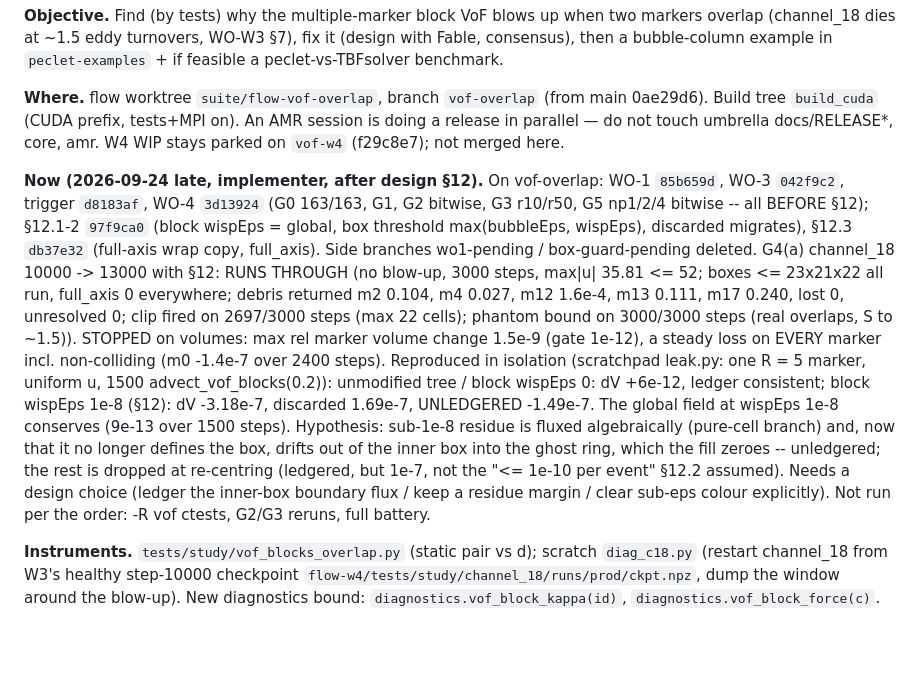
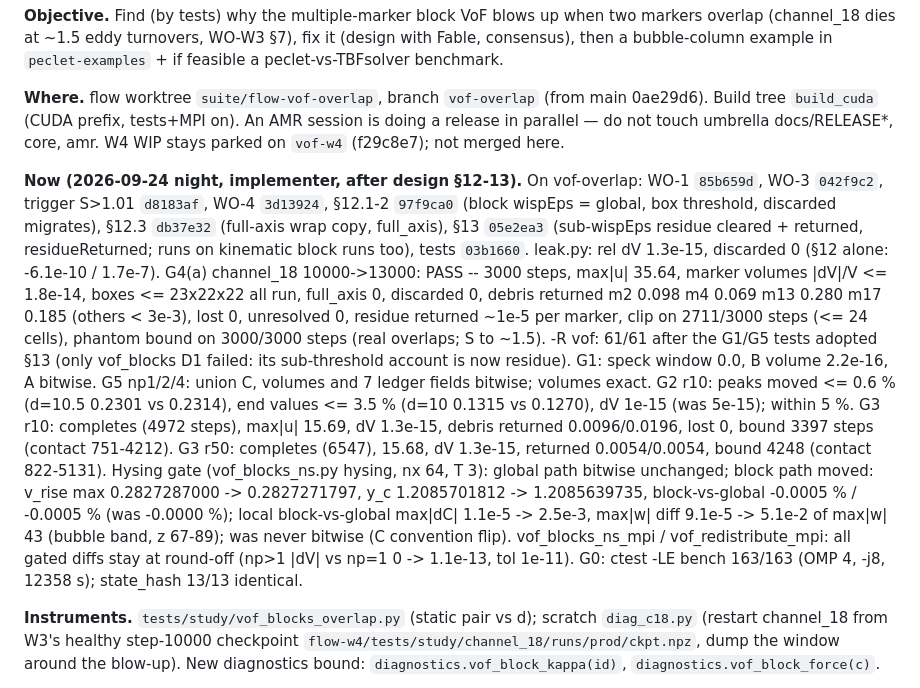
Before and after one commit to computational-chemical-engineering/peclet-flow, a Markdown page: doc/vof_overlap_STATE.md, the part around the change. Rendered like a GitHub page; blank space fills up the shorter version.

Commit message:
state: §12-13 in; channel_18 10000->13000 passes (volumes 1.8e-14), battery 163/163, gates and moved numbers recorded
Co-Authored-By: Claude Opus 5.5 <noreply@anthropic.com>

```diff
--- a/doc/vof_overlap_STATE.md
+++ b/doc/vof_overlap_STATE.md
@@ -9,25 +9,28 @@ Build tree `build_cuda` (CUDA prefix, tests+MPI on). An AMR session is doing a r
 parallel — do not touch umbrella docs/RELEASE*, core, amr. W4 WIP stays parked on `vof-w4`
 (f29c8e7); not merged here.
 
-**Now (2026-09-24 late, implementer, after design §12).** On vof-overlap: WO-1 `85b659d`, WO-3
-`042f9c2`, trigger `d8183af`, WO-4 `3d13924` (G0 163/163, G1, G2 bitwise, G3 r10/r50, G5 np1/2/4
-bitwise -- all BEFORE §12); §12.1-2 `97f9ca0` (block wispEps = global, box threshold
-max(bubbleEps, wispEps), discarded migrates), §12.3 `db37e32` (full-axis wrap copy, full_axis).
-Side branches wo1-pending / box-guard-pending deleted.
-G4(a) channel_18 10000 -> 13000 with §12: RUNS THROUGH (no blow-up, 3000 steps, max|u| 35.81
-<= 52; boxes <= 23x21x22 all run, full_axis 0 everywhere; debris returned m2 0.104, m4 0.027,
-m12 1.6e-4, m13 0.111, m17 0.240, lost 0, unresolved 0; clip fired on 2697/3000 steps (max 22
-cells); phantom bound on 3000/3000 steps (real overlaps, S to ~1.5)). STOPPED on volumes: max
-rel marker volume change 1.5e-9 (gate 1e-12), a steady loss on EVERY marker incl. non-colliding
-(m0 -1.4e-7 over 2400 steps). Reproduced in isolation (scratchpad leak.py: one R = 5 marker,
-uniform u, 1500 advect_vof_blocks(0.2)): unmodified tree / block wispEps 0: dV +6e-12, ledger
-consistent; block wispEps 1e-8 (§12): dV -3.18e-7, discarded 1.69e-7, UNLEDGERED -1.49e-7. The
-global field at wispEps 1e-8 conserves (9e-13 over 1500 steps). Hypothesis: sub-1e-8 residue is
-fluxed algebraically (pure-cell branch) and, now that it no longer defines the box, drifts out
-of the inner box into the ghost ring, which the fill zeroes -- unledgered; the rest is dropped at
-re-centring (ledgered, but 1e-7, not the "<= 1e-10 per event" §12.2 assumed). Needs a design
-choice (ledger the inner-box boundary flux / keep a residue margin / clear sub-eps colour
-explicitly). Not run per the order: -R vof ctests, G2/G3 reruns, full battery.
+**Now (2026-09-24 night, implementer, after design §12-13).** On vof-overlap: WO-1 `85b659d`,
+WO-3 `042f9c2`, trigger S>1.01 `d8183af`, WO-4 `3d13924`, §12.1-2 `97f9ca0` (block wispEps =
+global, box threshold, discarded migrates), §12.3 `db37e32` (full-axis wrap copy, full_axis), §13
+`05e2ea3` (sub-wispEps residue cleared + returned, residueReturned; runs on kinematic block runs
+too), tests `03b1660`. leak.py: rel dV 1.3e-15, discarded 0 (§12 alone: -6.1e-10 / 1.7e-7).
+G4(a) channel_18 10000->13000: PASS -- 3000 steps, max|u| 35.64, marker volumes |dV|/V <= 1.8e-14,
+boxes <= 23x22x22 all run, full_axis 0, discarded 0, debris returned m2 0.098 m4 0.069 m13 0.280
+m17 0.185 (others < 3e-3), lost 0, unresolved 0, residue returned ~1e-5 per marker, clip on
+2711/3000 steps (<= 24 cells), phantom bound on 3000/3000 steps (real overlaps; S to ~1.5).
+-R vof: 61/61 after the G1/G5 tests adopted §13 (only vof_blocks D1 failed: its sub-threshold
+account is now residue). G1: speck window 0.0, B volume 2.2e-16, A bitwise. G5 np1/2/4: union C,
+volumes and 7 ledger fields bitwise; volumes exact. G2 r10: peaks moved <= 0.6 % (d=10.5 0.2301
+vs 0.2314), end values <= 3.5 % (d=10 0.1315 vs 0.1270), dV 1e-15 (was 5e-15); within 5 %.
+G3 r10: completes (4972 steps), max|u| 15.69, dV 1.3e-15, debris returned 0.0096/0.0196, lost 0,
+bound 3397 steps (contact 751-4212). G3 r50: completes (6547), 15.68, dV 1.3e-15, returned
+0.0054/0.0054, bound 4248 (contact 822-5131). Hysing gate (vof_blocks_ns.py hysing, nx 64,
+T 3): global path bitwise unchanged; block path moved: v_rise max 0.2827287000 -> 0.2827271797,
+y_c 1.2085701812 -> 1.2085639735, block-vs-global -0.0005 % / -0.0005 % (was -0.0000 %); local
+block-vs-global max|dC| 1.1e-5 -> 2.5e-3, max|w| diff 9.1e-5 -> 5.1e-2 of max|w| 43 (bubble band,
+z 67-89); was never bitwise (C convention flip). vof_blocks_ns_mpi / vof_redistribute_mpi: all
+gated diffs stay at round-off (np>1 |dV| vs np=1 0 -> 1.1e-13, tol 1e-11). G0: ctest -LE
+bench 163/163 (OMP 4, -j8, 12358 s); state_hash 13/13 identical.
 
 **Instruments.** `tests/study/vof_blocks_overlap.py` (static pair vs d); scratch
 `diag_c18.py` (restart channel_18 from W3's healthy step-10000 checkpoint
```
